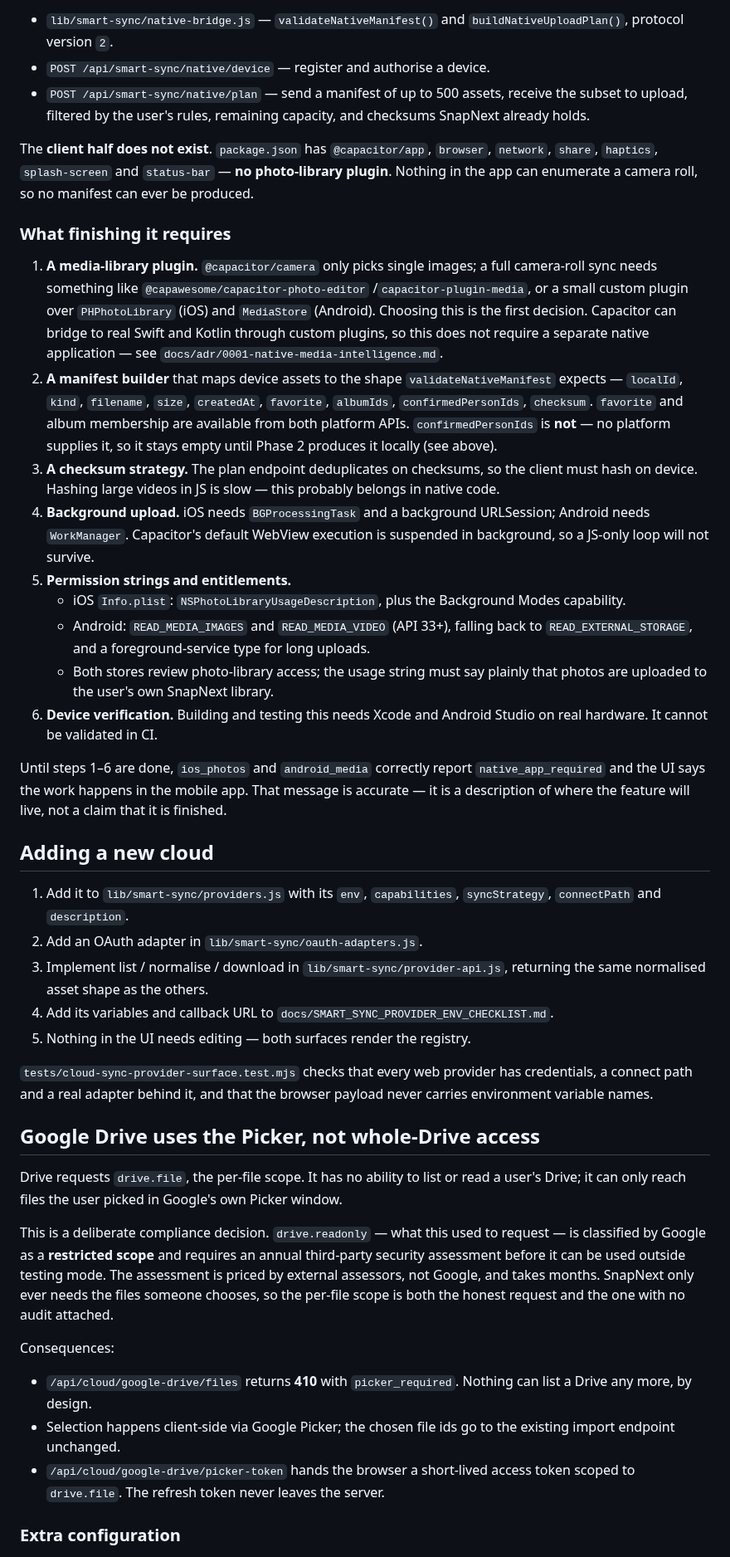
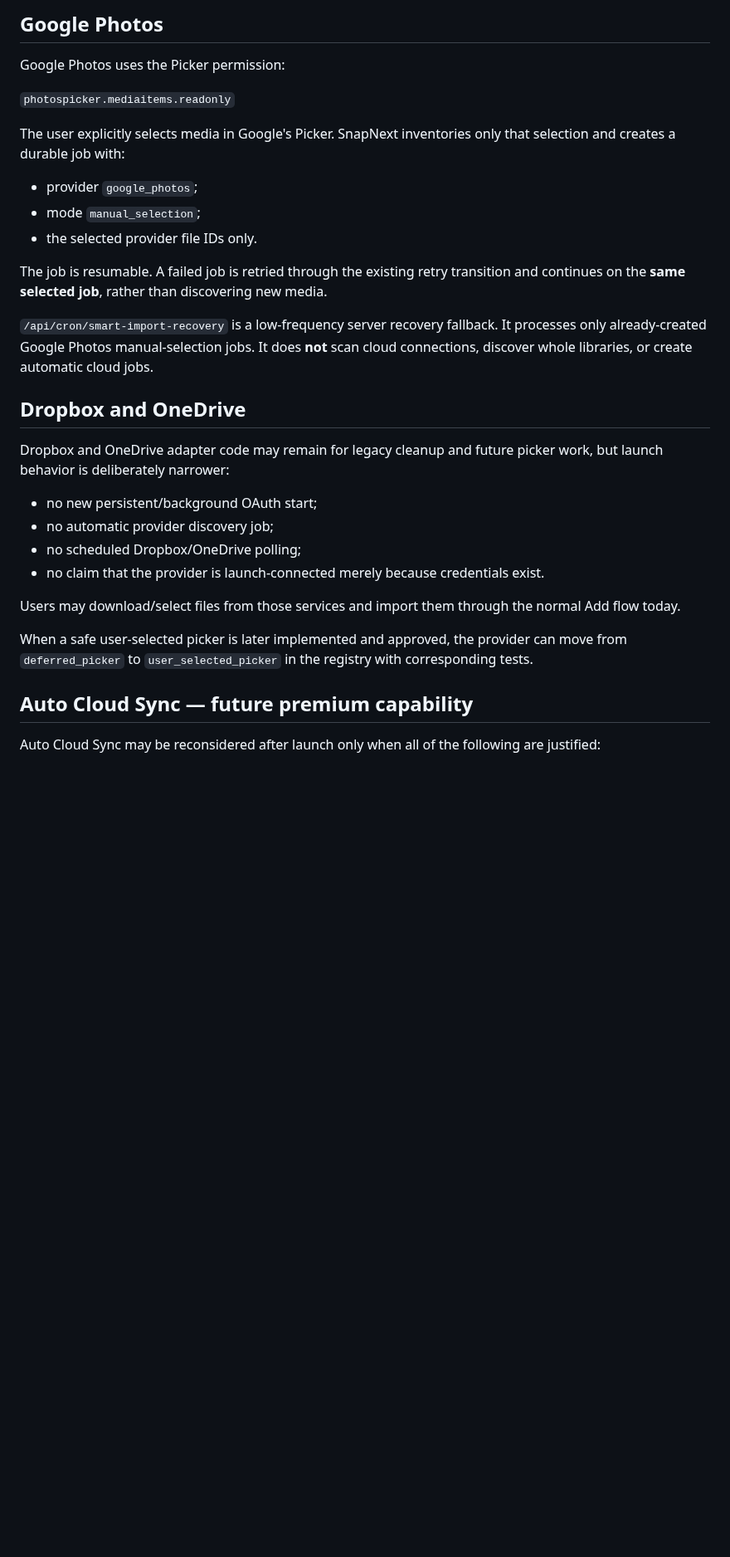
Before and after one commit to vipinlamba1985/vipinlamba1985-snapnext, a Markdown page: docs/CLOUD_SYNC_STATUS.md, the part around one of its changes. Shown at 83% size. Drawn GitHub-style; blank space fills up the shorter version.

Commit message:
Replace stale Cloud Sync status with Smart Import launch contract

```diff
--- a/docs/CLOUD_SYNC_STATUS.md
+++ b/docs/CLOUD_SYNC_STATUS.md
@@ -93,88 +67,34 @@ The **server half is complete**:
 
-- `lib/smart-sync/native-bridge.js` — `validateNativeManifest()` and
-  `buildNativeUploadPlan()`, protocol version `2`.
-- `POST /api/smart-sync/native/device` — register and authorise a device.
-- `POST /api/smart-sync/native/plan` — send a manifest of up to 500 assets,
-  receive the subset to upload, filtered by the user's rules, remaining
-  capacity, and checksums SnapNext already holds.
+## Google Photos
 
-The **client half does not exist**. `package.json` has `@capacitor/app`,
-`browser`, `network`, `share`, `haptics`, `splash-screen` and `status-bar` —
-**no photo-library plugin**. Nothing in the app can enumerate a camera roll, so
-no manifest can ever be produced.
+Google Photos uses the Picker permission:
 
-### What finishing it requires
+`photospicker.mediaitems.readonly`
 
-1. **A media-library plugin.** `@capacitor/camera` only picks single images; a
-   full camera-roll sync needs something like `@capawesome/capacitor-photo-editor`
-   /`capacitor-plugin-media`, or a small custom plugin over `PHPhotoLibrary`
-   (iOS) and `MediaStore` (Android). Choosing this is the first decision.
-   Capacitor can bridge to real Swift and Kotlin through custom plugins, so this
-   does not require a separate native application — see
-   `docs/adr/0001-native-media-intelligence.md`.
-2. **A manifest builder** that maps device assets to the shape
-   `validateNativeManifest` expects — `localId`, `kind`, `filename`, `size`,
-   `createdAt`, `favorite`, `albumIds`, `confirmedPersonIds`, `checksum`.
-   `favorite` and album membership are available from both platform APIs.
-   `confirmedPersonIds` is **not** — no platform supplies it, so it stays empty
-   until Phase 2 produces it locally (see above).
-3. **A checksum strategy.** The plan endpoint deduplicates on checksums, so the
-   client must hash on device. Hashing large videos in JS is slow — this
-   probably belongs in native code.
-4. **Background upload.** iOS needs `BGProcessingTask` and a background URLSession;
-   Android needs `WorkManager`. Capacitor's default WebView execution is
-   suspended in background, so a JS-only loop will not survive.
-5. **Permission strings and entitlements.**
-   - iOS `Info.plist`: `NSPhotoLibraryUsageDescription`, plus the Background
-     Modes capability.
-   - Android: `READ_MEDIA_IMAGES` and `READ_MEDIA_VIDEO` (API 33+), falling back
-     to `READ_EXTERNAL_STORAGE`, and a foreground-service type for long uploads.
-   - Both stores review photo-library access; the usage string must say plainly
-     that photos are uploaded to the user's own SnapNext library.
-6. **Device verification.** Building and testing this needs Xcode and Android
-   Studio on real hardware. It cannot be validated in CI.
+The user explicitly selects media in Google's Picker. SnapNext inventories only that selection and creates a durable job with:
 
-Until steps 1–6 are done, `ios_photos` and `android_media` correctly report
-`native_app_required` and the UI says the work happens in the mobile app. That
-message is accurate — it is a description of where the feature will live, not a
-claim that it is finished.
+- provider `google_photos`;
+- mode `manual_selection`;
+- the selected provider file IDs only.
 
-## Adding a new cloud
+The job is resumable. A failed job is retried through the existing retry transition and continues on the **same selected job**, rather than discovering new media.
 
-1. Add it to `lib/smart-sync/providers.js` with its `env`, `capabilities`,
-   `syncStrategy`, `connectPath` and `description`.
-2. Add an OAuth adapter in `lib/smart-sync/oauth-adapters.js`.
-3. Implement list / normalise / download in `lib/smart-sync/provider-api.js`,
-   returning the same normalised asset shape as the others.
-4. Add its variables and callback URL to
-   `docs/SMART_SYNC_PROVIDER_ENV_CHECKLIST.md`.
-5. Nothing in the UI needs editing — both surfaces render the registry.
+`/api/cron/smart-import-recovery` is a low-frequency server recovery fallback. It processes only already-created Google Photos manual-selection jobs. It does **not** scan cloud connections, discover whole libraries, or create automatic cloud jobs.
 
-`tests/cloud-sync-provider-surface.test.mjs` checks that every web provider has
-credentials, a connect path and a real adapter behind it, and that the browser
-payload never carries environment variable names.
+## Dropbox and OneDrive
 
-## Google Drive uses the Picker, not whole-Drive access
+Dropbox and OneDrive adapter code may remain for legacy cleanup and future picker work, but launch behavior is deliberately narrower:
 
-Drive requests `drive.file`, the per-file scope. It has no ability to list or
-read a user's Drive; it can only reach files the user picked in Google's own
-Picker window.
+- no new persistent/background OAuth start;
+- no automatic provider discovery job;
+- no scheduled Dropbox/OneDrive polling;
+- no claim that the provider is launch-connected merely because credentials exist.
 
-This is a deliberate compliance decision. `drive.readonly` — what this used to
-request — is classified by Google as a **restricted scope** and requires an
-annual third-party security assessment before it can be used outside testing
-mode. The assessment is priced by external assessors, not Google, and takes
-months. SnapNext only ever needs the files someone chooses, so the per-file
-scope is both the honest request and the one with no audit attached.
+Users may download/select files from those services and import them through the normal Add flow today.
 
-Consequences:
+When a safe user-selected picker is later implemented and approved, the provider can move from `deferred_picker` to `user_selected_picker` in the registry with corresponding tests.
 
-- `/api/cloud/google-drive/files` returns **410** with `picker_required`.
-  Nothing can list a Drive any more, by design.
-- Selection happens client-side via Google Picker; the chosen file ids go to the
-  existing import endpoint unchanged.
-- `/api/cloud/google-drive/picker-token` hands the browser a short-lived
-  access token scoped to `drive.file`. The refresh token never leaves the server.
+## Auto Cloud Sync — future premium capability
 
-### Extra configuration
+Auto Cloud Sync may be reconsidered after launch only when all of the following are justified:
 
```
Also changed, not shown: other parts of docs/CLOUD_SYNC_STATUS.md (+77 -87 lines).
